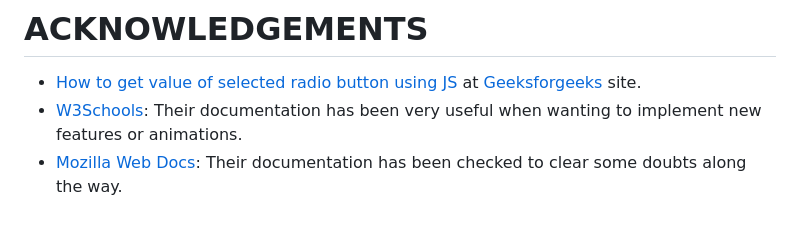
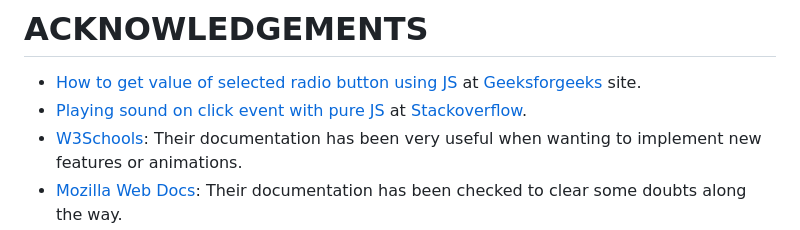
Before and after one commit to Ethra8/history-quiz, a Markdown page: README.md, the part around the change. GitHub-like rendering.

Commit message:
Update acknowledgements

```diff
--- a/README.md
+++ b/README.md
@@ -300,5 +300,6 @@ To include accurate historic answers to the questions in this quiz, the followin
 # ACKNOWLEDGEMENTS
 
 - [How to get value of selected radio button using JS](https://www.geeksforgeeks.org/how-to-get-value-of-selected-radio-button-using-javascript/) at [Geeksforgeeks](www.geeksforgeeks.org) site.
+- [Playing sound on click event with pure JS](https://stackoverflow.com/questions/51572489/playing-sound-on-click-event-with-pure-javascript) at [Stackoverflow](https://stackoverflow.com).
 - [W3Schools](https://www.w3schools.com/): Their documentation has been very useful when wanting to implement new features or animations.
 - [Mozilla Web Docs](https://developer.mozilla.org/en-US/): Their documentation has been checked to clear some doubts along the way.
```
